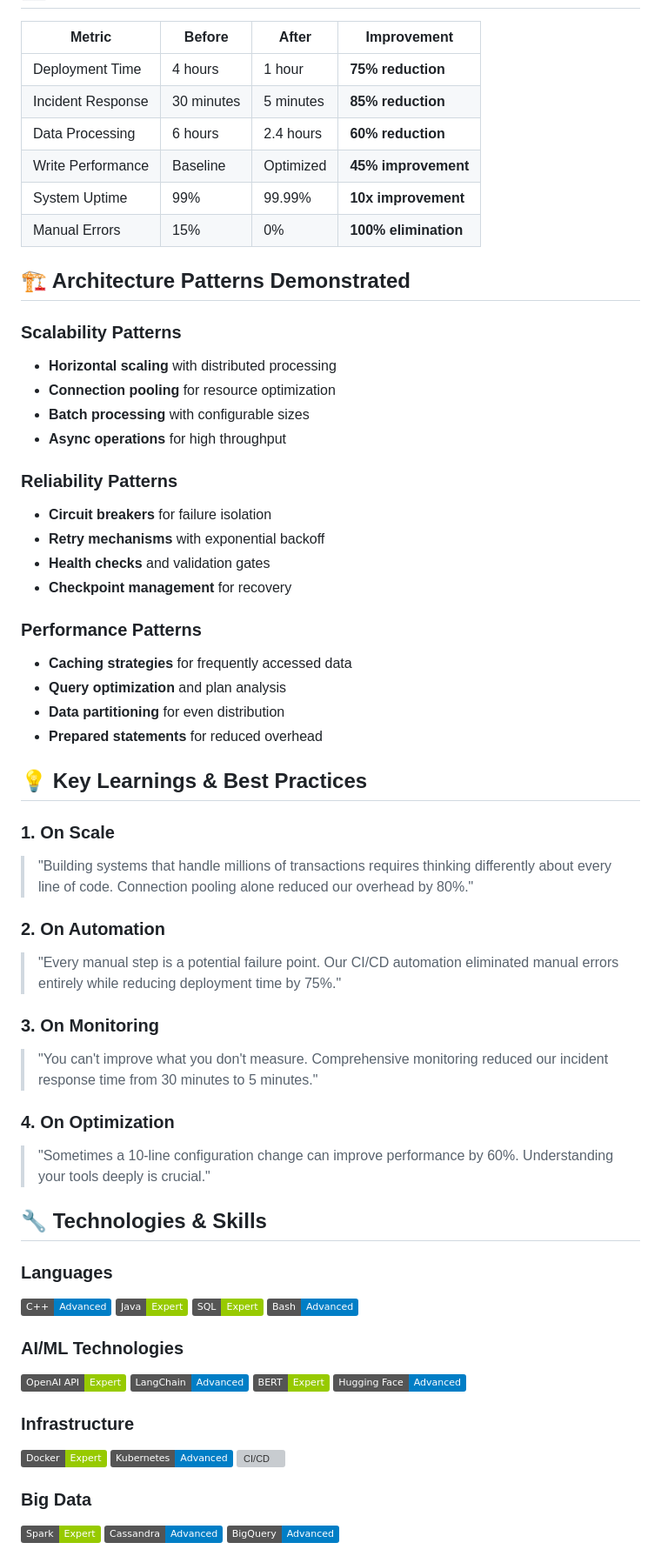
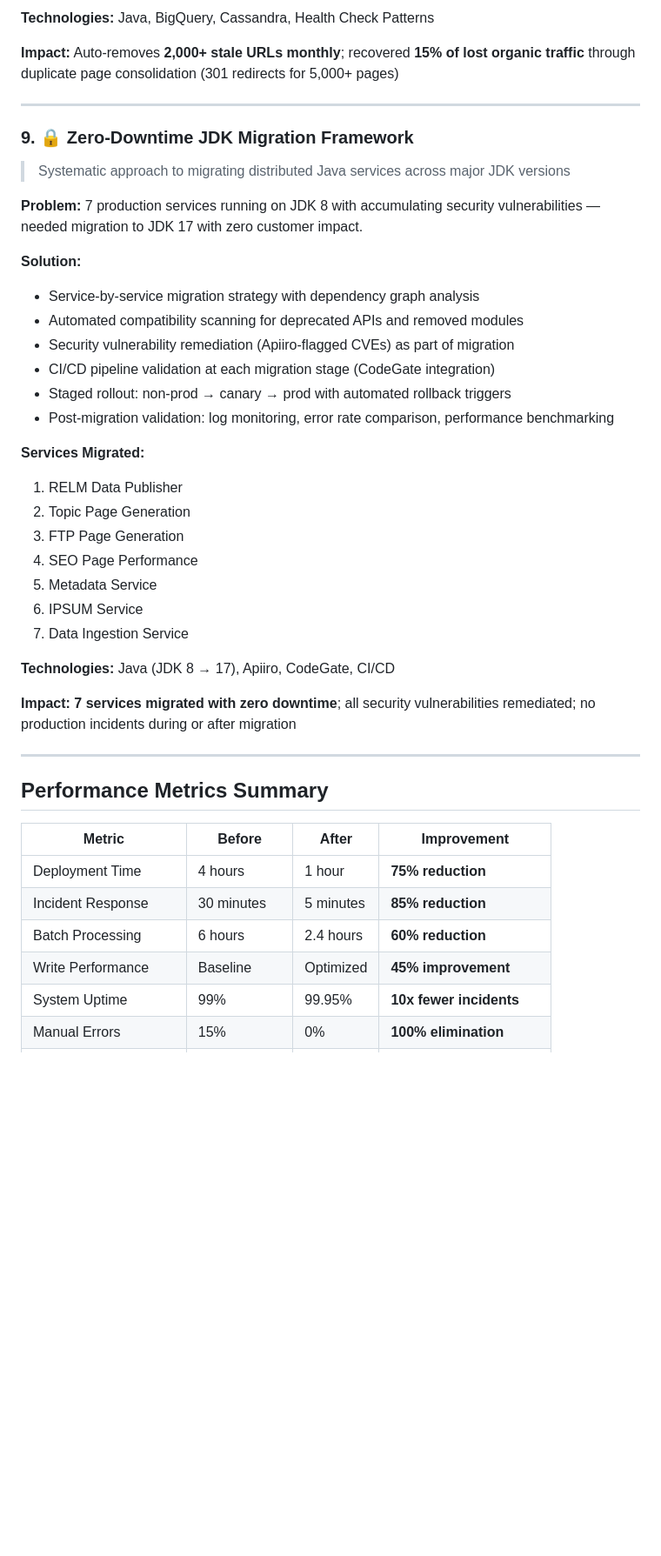
Before and after one commit to NightCodeOwl/NightCodeOwl, a Markdown page: PORTFOLIO_README.md, the part around one of its changes. Shown at 87% size. GitHub-like rendering; badges without logos; blank space fills up the shorter version; grey boxes are pictures that could not be loaded.

```diff
--- a/PORTFOLIO_README.md
+++ b/PORTFOLIO_README.md
@@ -113,68 +176,44 @@ This repository contains generic, sanitized versions of production-grade enginee
+**Technologies:** Java, BigQuery, Cassandra, Health Check Patterns
+
+**Impact:** Auto-removes **2,000+ stale URLs monthly**; recovered **15% of lost organic traffic** through duplicate page consolidation (301 redirects for 5,000+ pages)
+
+---
+
+### 9. 🔒 Zero-Downtime JDK Migration Framework
+> Systematic approach to migrating distributed Java services across major JDK versions
+
+**Problem:** 7 production services running on JDK 8 with accumulating security vulnerabilities — needed migration to JDK 17 with zero customer impact.
+
+**Solution:**
+- Service-by-service migration strategy with dependency graph analysis
+- Automated compatibility scanning for deprecated APIs and removed modules
+- Security vulnerability remediation (Apiiro-flagged CVEs) as part of migration
+- CI/CD pipeline validation at each migration stage (CodeGate integration)
+- Staged rollout: non-prod → canary → prod with automated rollback triggers
+- Post-migration validation: log monitoring, error rate comparison, performance benchmarking
+
+**Services Migrated:**
+1. RELM Data Publisher
+2. Topic Page Generation
+3. FTP Page Generation
+4. SEO Page Performance
+5. Metadata Service
+6. IPSUM Service
+7. Data Ingestion Service
+
+**Technologies:** Java (JDK 8 → 17), Apiiro, CodeGate, CI/CD
+
+**Impact:** **7 services migrated with zero downtime**; all security vulnerabilities remediated; no production incidents during or after migration
+
+---
+
+## Performance Metrics Summary
 
 | Metric | Before | After | Improvement |
 |--------|--------|-------|-------------|
 | Deployment Time | 4 hours | 1 hour | **75% reduction** |
 | Incident Response | 30 minutes | 5 minutes | **85% reduction** |
-| Data Processing | 6 hours | 2.4 hours | **60% reduction** |
+| Batch Processing | 6 hours | 2.4 hours | **60% reduction** |
 | Write Performance | Baseline | Optimized | **45% improvement** |
-| System Uptime | 99% | 99.99% | **10x improvement** |
+| System Uptime | 99% | 99.95% | **10x fewer incidents** |
 | Manual Errors | 15% | 0% | **100% elimination** |
-
-## 🏗️ Architecture Patterns Demonstrated
-
-### Scalability Patterns
-- **Horizontal scaling** with distributed processing
-- **Connection pooling** for resource optimization
-- **Batch processing** with configurable sizes
-- **Async operations** for high throughput
-
-### Reliability Patterns
-- **Circuit breakers** for failure isolation
-- **Retry mechanisms** with exponential backoff
-- **Health checks** and validation gates
-- **Checkpoint management** for recovery
-
-### Performance Patterns
-- **Caching strategies** for frequently accessed data
-- **Query optimization** and plan analysis
-- **Data partitioning** for even distribution
-- **Prepared statements** for reduced overhead
-
-## 💡 Key Learnings & Best Practices
-
-### 1. On Scale
-> "Building systems that handle millions of transactions requires thinking differently about every line of code. Connection pooling alone reduced our overhead by 80%."
-
-### 2. On Automation
-> "Every manual step is a potential failure point. Our CI/CD automation eliminated manual errors entirely while reducing deployment time by 75%."
-
-### 3. On Monitoring
-> "You can't improve what you don't measure. Comprehensive monitoring reduced our incident response time from 30 minutes to 5 minutes."
-
-### 4. On Optimization
-> "Sometimes a 10-line configuration change can improve performance by 60%. Understanding your tools deeply is crucial."
-
-## 🔧 Technologies & Skills
-
-### Languages
-![C++](https://img.shields.io/badge/C++-Advanced-blue)
-![Java](https://img.shields.io/badge/Java-Expert-green)
-![SQL](https://img.shields.io/badge/SQL-Expert-green)
-![Bash](https://img.shields.io/badge/Bash-Advanced-blue)
-
-### AI/ML Technologies
-![OpenAI API](https://img.shields.io/badge/OpenAI_API-Expert-green)
-![LangChain](https://img.shields.io/badge/LangChain-Advanced-blue)
-![BERT](https://img.shields.io/badge/BERT-Expert-green)
-![Hugging Face](https://img.shields.io/badge/Hugging_Face-Advanced-blue)
-
-### Infrastructure
-![Docker](https://img.shields.io/badge/Docker-Expert-green)
-![Kubernetes](https://img.shields.io/badge/Kubernetes-Advanced-blue)
-![CI/CD](https://img.shields.io/badge/CI/CD-Expert-green)
-
-### Big Data
-![Spark](https://img.shields.io/badge/Spark-Expert-green)
-![Cassandra](https://img.shields.io/badge/Cassandra-Advanced-blue)
-![BigQuery](https://img.shields.io/badge/BigQuery-Advanced-blue)
-
```
Also changed, not shown: other parts of PORTFOLIO_README.md (+243 -131 lines).
